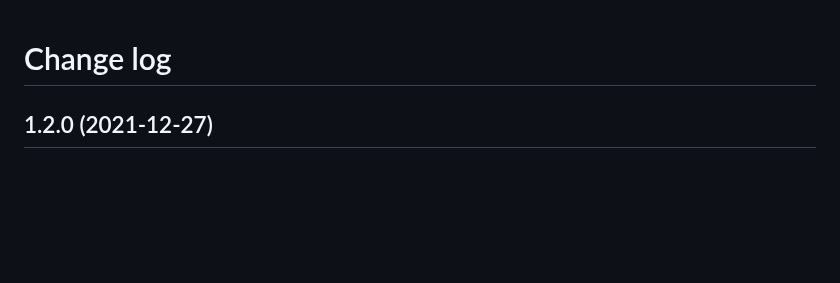
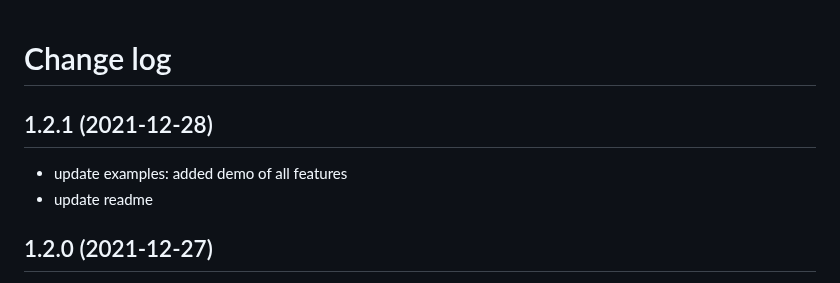
Before and after one commit to webdiscus/ansis, a Markdown page: CHANGELOG.md, the part around the change. Drawn GitHub-style; blank space fills up the shorter version.

Commit message:
update: examples and readme

```diff
--- a/CHANGELOG.md
+++ b/CHANGELOG.md
@@ -1,4 +1,8 @@
 # Change log
+
+## 1.2.1 (2021-12-28)
+- update examples: added demo of all features
+- update readme
 
 ## 1.2.0 (2021-12-27)
 - added supports the environment variables `NO_COLOR` `FORCE_COLOR` and flags `--no-color` `--color`
```
Also changed, not shown: README.md (+18 -11 lines), doc/img/ansis-demo.png (added), 5 other files.
